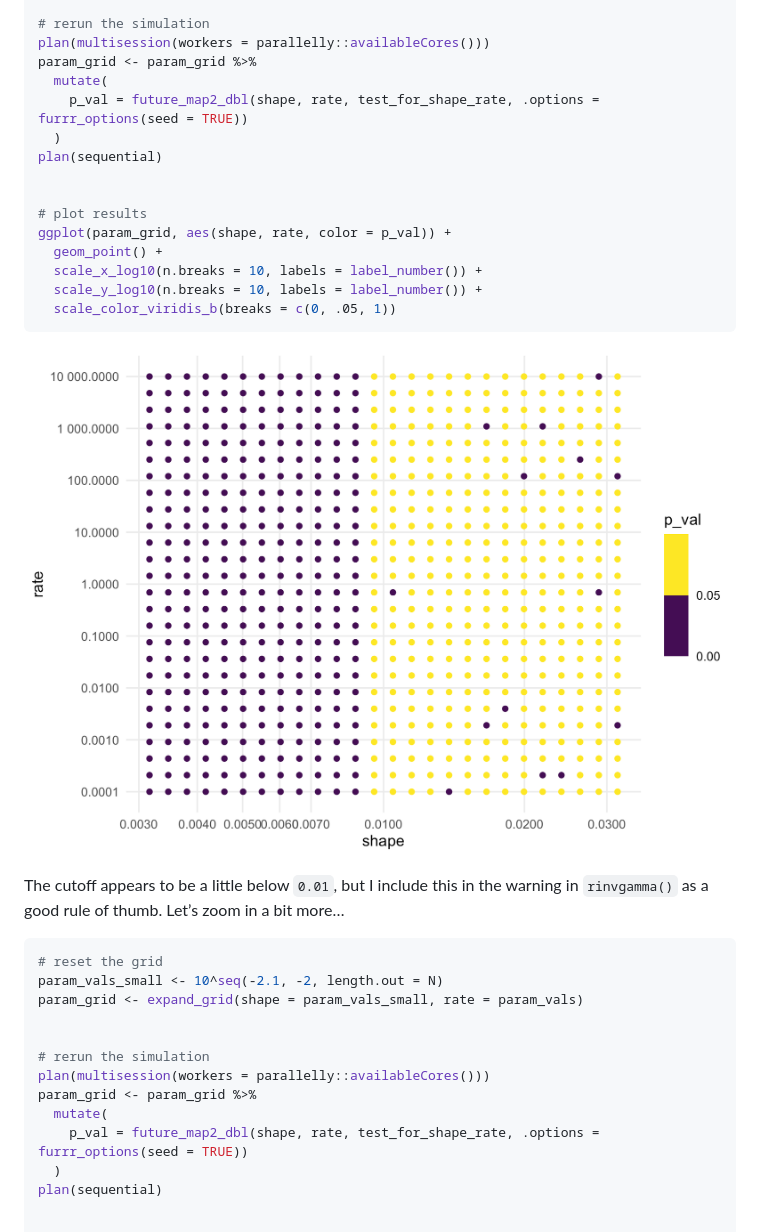
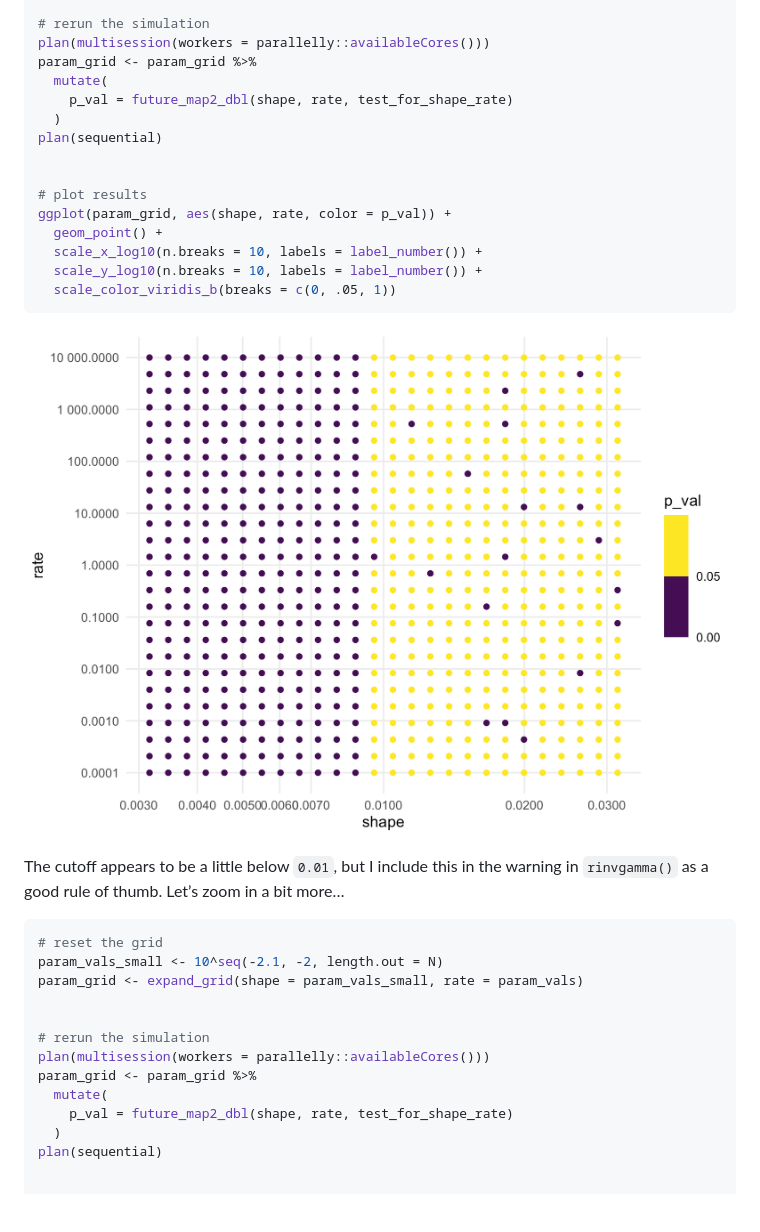
Before and after one commit to dkahle/invgamma, a Markdown page: README.md, the part around the change printed below. Drawn GitHub-style; pictures changed too: tools/README-unnamed-chunk-17-1.png; blank space fills up the shorter version.

```diff
--- a/README.md
+++ b/README.md
@@ -285,7 +283,7 @@ param_grid <- expand_grid(shape = param_vals_small, rate = param_vals)
 plan(multisession(workers = parallelly::availableCores()))
 param_grid <- param_grid %>%
   mutate(
-    p_val = future_map2_dbl(shape, rate, test_for_shape_rate, .options = furrr_options(seed = TRUE))
+    p_val = future_map2_dbl(shape, rate, test_for_shape_rate)
   )
 plan(sequential)
 
@@ -314,7 +312,7 @@ param_grid <- expand_grid(shape = param_vals_small, rate = param_vals)
 plan(multisession(workers = parallelly::availableCores()))
 param_grid <- param_grid %>%
   mutate(
-    p_val = future_map2_dbl(shape, rate, test_for_shape_rate, .options = furrr_options(seed = TRUE))
+    p_val = future_map2_dbl(shape, rate, test_for_shape_rate)
   )
 plan(sequential)
 
```
Also changed, not shown: other parts of README.md (+5 -7 lines), tools/README-unnamed-chunk-16-1.png, tools/README-unnamed-chunk-18-1.png, 1 other file.
